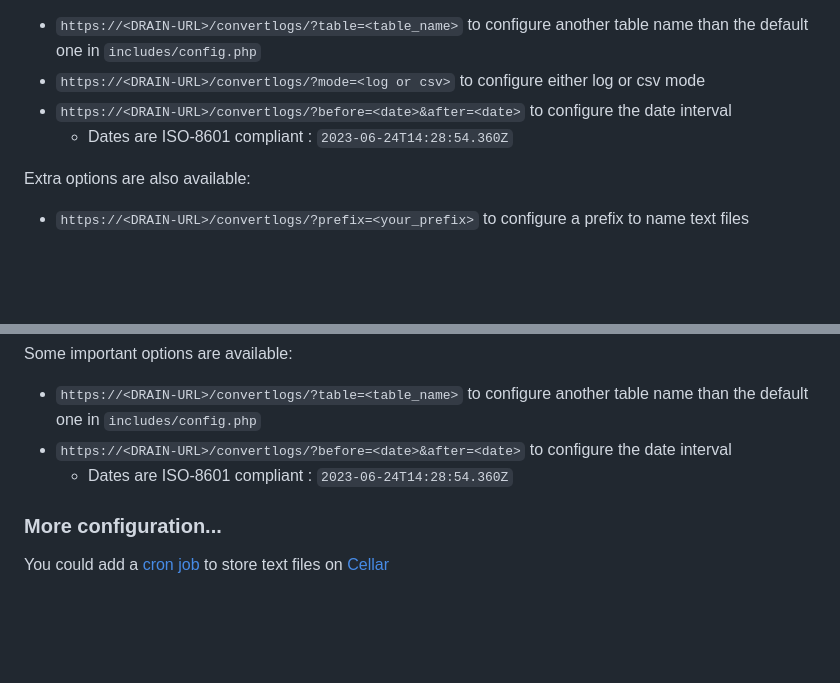
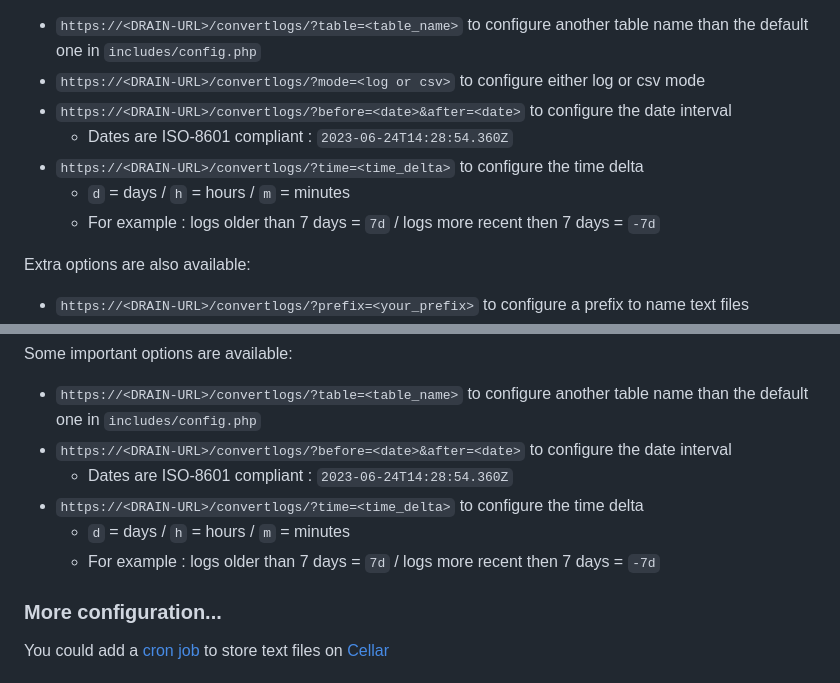
Before and after one commit to sebartyr/http-logs-drain, a Markdown page: README.md, 2 parts joined by grey strips. GitHub-like rendering; blank space fills up the shorter version.

```diff
--- a/README.md
+++ b/README.md
@@ -77,6 +77,9 @@ Some important options are available:
 - `https://<DRAIN-URL>/convertlogs/?mode=<log or csv>` to configure either log or csv mode
 - `https://<DRAIN-URL>/convertlogs/?before=<date>&after=<date>` to configure the date interval
     - Dates are ISO-8601 compliant : `2023-06-24T14:28:54.360Z`
+- `https://<DRAIN-URL>/convertlogs/?time=<time_delta>` to configure the time delta
+    - `d` = days / `h` = hours / `m` = minutes
+    - For example : logs older than 7 days = `7d` / logs more recent then 7 days = `-7d`
 
 Extra options are also available:
 - `https://<DRAIN-URL>/convertlogs/?prefix=<your_prefix>` to configure a prefix to name text files
@@ -94,6 +97,9 @@ Some important options are available:
 - `https://<DRAIN-URL>/convertlogs/?table=<table_name>` to configure another table name than the default one in `includes/config.php`
 - `https://<DRAIN-URL>/convertlogs/?before=<date>&after=<date>` to configure the date interval
     - Dates are ISO-8601 compliant : `2023-06-24T14:28:54.360Z`
+- `https://<DRAIN-URL>/convertlogs/?time=<time_delta>` to configure the time delta
+    - `d` = days / `h` = hours / `m` = minutes
+    - For example : logs older than 7 days = `7d` / logs more recent then 7 days = `-7d`
 
 ### More configuration...
 
```
